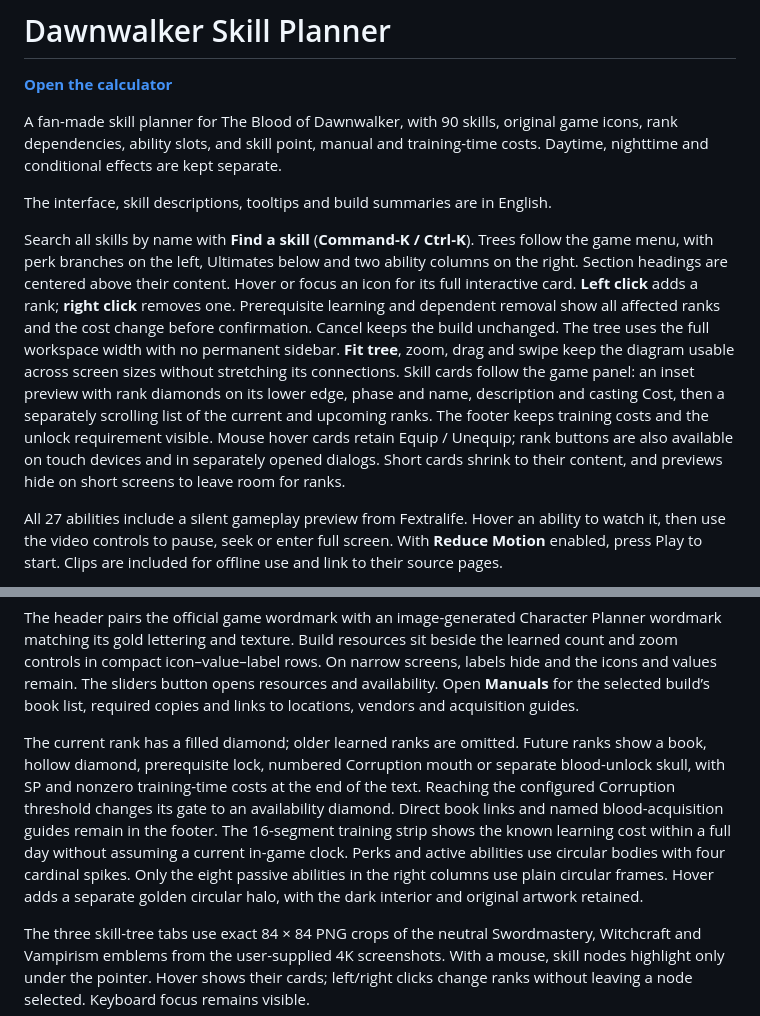
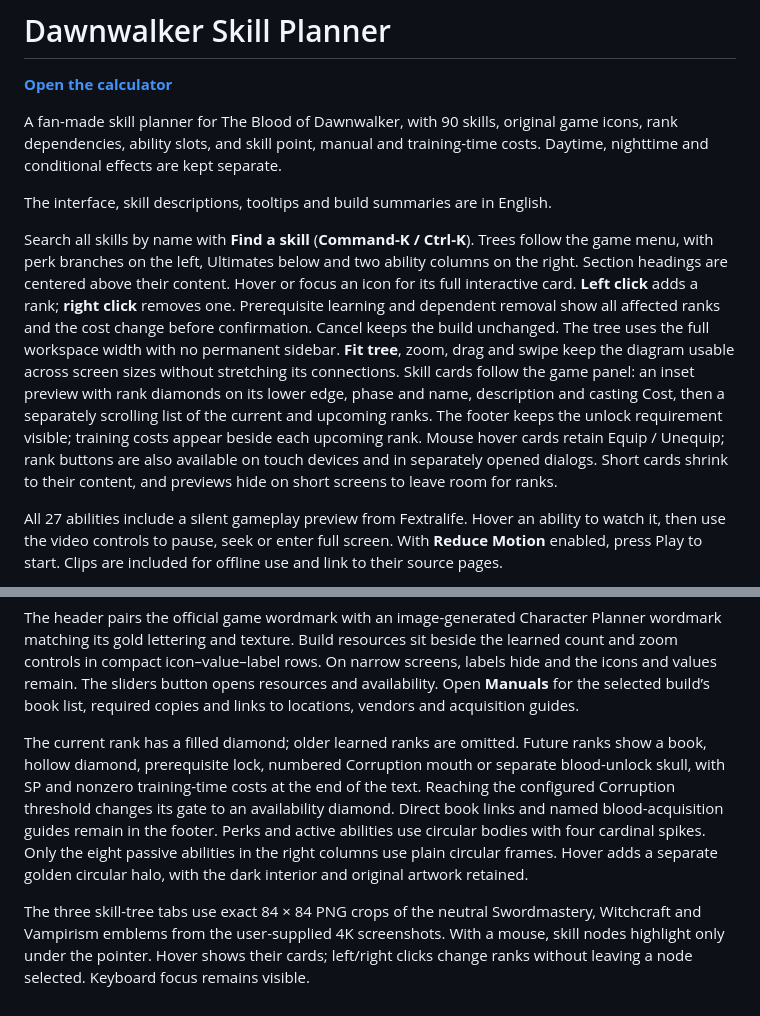
Before and after one commit to nikburnt/dawnwalker, a Markdown page: README.md, 2 parts joined by grey strips. Drawn GitHub-style.

Commit message:
Remove the separate skill-card training cost panel

```diff
--- a/README.md
+++ b/README.md
@@ -6,7 +6,7 @@ A fan-made skill planner for The Blood of Dawnwalker, with 90 skills, original g
 
 The interface, skill descriptions, tooltips and build summaries are in English.
 
-Search all skills by name with **Find a skill** (**Command-K / Ctrl-K**). Trees follow the game menu, with perk branches on the left, Ultimates below and two ability columns on the right. Section headings are centered above their content. Hover or focus an icon for its full interactive card. **Left click** adds a rank; **right click** removes one. Prerequisite learning and dependent removal show all affected ranks and the cost change before confirmation. Cancel keeps the build unchanged. The tree uses the full workspace width with no permanent sidebar. **Fit tree**, zoom, drag and swipe keep the diagram usable across screen sizes without stretching its connections. Skill cards follow the game panel: an inset preview with rank diamonds on its lower edge, phase and name, description and casting Cost, then a separately scrolling list of the current and upcoming ranks. The footer keeps training costs and the unlock requirement visible. Mouse hover cards retain Equip / Unequip; rank buttons are also available on touch devices and in separately opened dialogs. Short cards shrink to their content, and previews hide on short screens to leave room for ranks.
+Search all skills by name with **Find a skill** (**Command-K / Ctrl-K**). Trees follow the game menu, with perk branches on the left, Ultimates below and two ability columns on the right. Section headings are centered above their content. Hover or focus an icon for its full interactive card. **Left click** adds a rank; **right click** removes one. Prerequisite learning and dependent removal show all affected ranks and the cost change before confirmation. Cancel keeps the build unchanged. The tree uses the full workspace width with no permanent sidebar. **Fit tree**, zoom, drag and swipe keep the diagram usable across screen sizes without stretching its connections. Skill cards follow the game panel: an inset preview with rank diamonds on its lower edge, phase and name, description and casting Cost, then a separately scrolling list of the current and upcoming ranks. The footer keeps the unlock requirement visible; training costs appear beside each upcoming rank. Mouse hover cards retain Equip / Unequip; rank buttons are also available on touch devices and in separately opened dialogs. Short cards shrink to their content, and previews hide on short screens to leave room for ranks.
 
 All 27 abilities include a silent gameplay preview from Fextralife. Hover an ability to watch it, then use the video controls to pause, seek or enter full screen. With **Reduce Motion** enabled, press Play to start. Clips are included for offline use and link to their source pages.
 
@@ -24,7 +24,7 @@ This repository contains the ready-to-use static site. All code, fonts, images a
 
 The header pairs the official game wordmark with an image-generated Character Planner wordmark matching its gold lettering and texture. Build resources sit beside the learned count and zoom controls in compact icon–value–label rows. On narrow screens, labels hide and the icons and values remain. The sliders button opens resources and availability. Open **Manuals** for the selected build’s book list, required copies and links to locations, vendors and acquisition guides.
 
-The current rank has a filled diamond; older learned ranks are omitted. Future ranks show a book, hollow diamond, prerequisite lock, numbered Corruption mouth or separate blood-unlock skull, with SP and nonzero training-time costs at the end of the text. Reaching the configured Corruption threshold changes its gate to an availability diamond. Direct book links and named blood-acquisition guides remain in the footer. The 16-segment training strip shows the known learning cost within a full day without assuming a current in-game clock. Perks and active abilities use circular bodies with four cardinal spikes. Only the eight passive abilities in the right columns use plain circular frames. Hover adds a separate golden circular halo, with the dark interior and original artwork retained.
+The current rank has a filled diamond; older learned ranks are omitted. Future ranks show a book, hollow diamond, prerequisite lock, numbered Corruption mouth or separate blood-unlock skull, with SP and nonzero training-time costs at the end of the text. Reaching the configured Corruption threshold changes its gate to an availability diamond. Direct book links and named blood-acquisition guides remain in the footer. Perks and active abilities use circular bodies with four cardinal spikes. Only the eight passive abilities in the right columns use plain circular frames. Hover adds a separate golden circular halo, with the dark interior and original artwork retained.
 
 The three skill-tree tabs use exact 84 × 84 PNG crops of the neutral Swordmastery, Witchcraft and Vampirism emblems from the user-supplied 4K screenshots. With a mouse, skill nodes highlight only under the pointer. Hover shows their cards; left/right clicks change ranks without leaving a node selected. Keyboard focus remains visible.
 
```
Also changed, not shown: SOURCES.md (+5 -0 lines).
